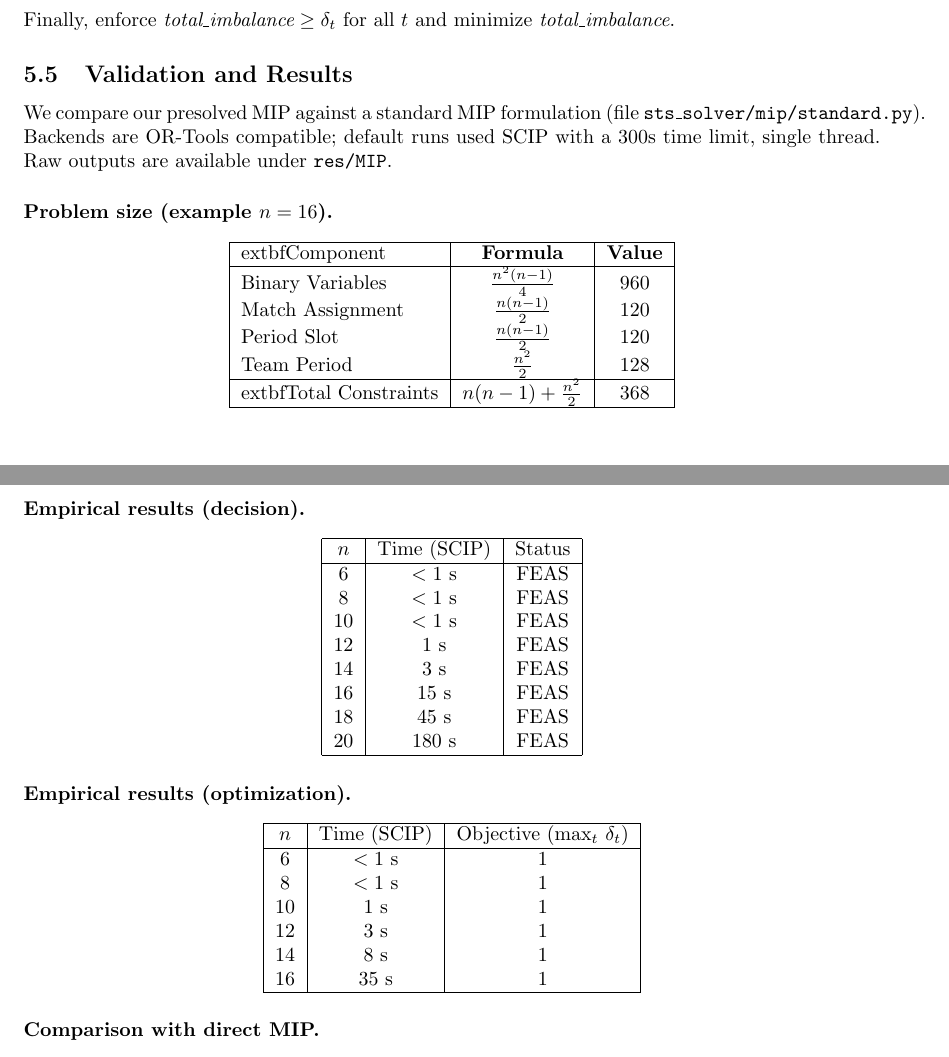
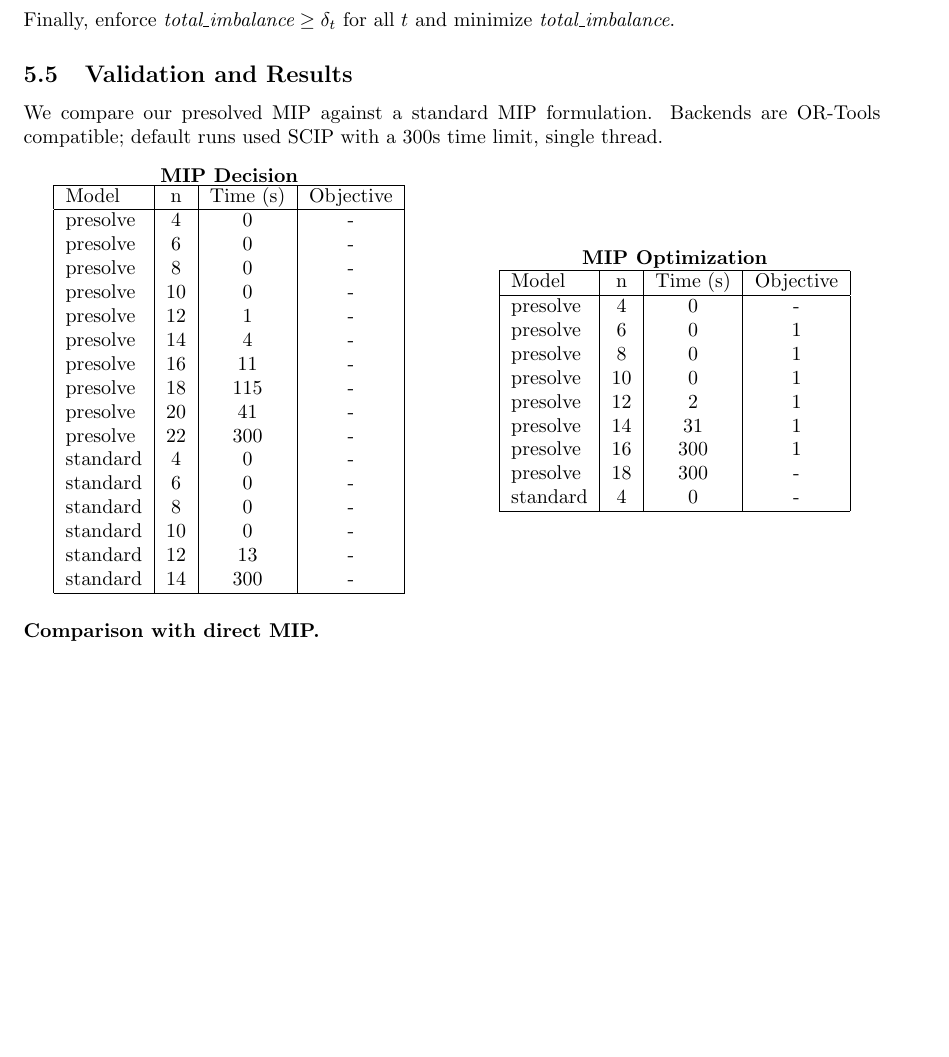
Before and after one commit to gianlourbano/cdmo, a LaTeX document (report/Introduction+CP.tex): two parts of pages 13 and 14 of 14 before the commit and part of page 14 of 15 after it, the two joined at a grey line, cut so that both start at the same text, the shorter picture padded with empty space. Compiled offline with pdfLaTeX.

Commit message:
finish mip + smt report

```diff
--- a/report/Introduction+CP.tex
+++ b/report/Introduction+CP.tex
@@ -506,56 +551,54 @@ and introduce $\delta_t \ge |\text{home}(t)-\text{away}(t)|$ via
 Finally, enforce $\textit{total\_imbalance} \ge \delta_t$ for all $t$ and minimize $\textit{total\_imbalance}$.
 
 \subsection{Validation and Results}
-We compare our presolved MIP against a standard MIP formulation (file \texttt{sts\_solver/mip/standard.py}). Backends are OR-Tools compatible; default runs used SCIP with a 300s time limit, single thread. Raw outputs are available under \texttt{res/MIP}.
+We compare our presolved MIP against a standard MIP formulation. Backends are OR-Tools compatible; default runs used SCIP with a 300s time limit, single thread.
 
-\paragraph{Problem size (example $n=16$).}
 \begin{center}
-\begin{tabular}{|l|c|c|}
+\begin{minipage}{0.48\textwidth}
+\centering
+	\textbf{MIP Decision}
+\begin{tabular}{|l|c|c|c|}
 \hline
-	extbf{Component} & \textbf{Formula} & \textbf{Value} \\
+Model & n & Time (s) & Objective \\
 \hline
-Binary Variables & $\tfrac{n^2(n-1)}{4}$ & 960 \\
-Match Assignment & $\tfrac{n(n-1)}{2}$ & 120 \\
-Period Slot & $\tfrac{n(n-1)}{2}$ & 120 \\
-Team Period & $\tfrac{n^2}{2}$ & 128 \\
-\hline
-	extbf{Total Constraints} & $n(n-1)+\tfrac{n^2}{2}$ & 368 \\
+presolve & 4 & 0 & - \\
+presolve & 6 & 0 & - \\
+presolve & 8 & 0 & - \\
+presolve & 10 & 0 & - \\
+presolve & 12 & 1 & - \\
+presolve & 14 & 4 & - \\
+presolve & 16 & 11 & - \\
+presolve & 18 & 115 & - \\
+presolve & 20 & 41 & - \\
+presolve & 22 & 300 & - \\
+standard & 4 & 0 & - \\
+standard & 6 & 0 & - \\
+standard & 8 & 0 & - \\
+standard & 10 & 0 & - \\
+standard & 12 & 13 & - \\
+standard & 14 & 300 & - \\
 \hline
 \end{tabular}
-\end{center}
-
-\paragraph{Empirical results (decision).}
-\begin{center}
-\begin{tabular}{|c|c|c|}
+\end{minipage}\hfill
+\begin{minipage}{0.48\textwidth}
+\centering
+	\textbf{MIP Optimization}
+\begin{tabular}{|l|c|c|c|}
 \hline
-$n$ & Time (SCIP) & Status \\
+Model & n & Time (s) & Objective \\
 \hline
-6 & $<1$ s & FEAS \\
-8 & $<1$ s & FEAS \\
-10 & $<1$ s & FEAS \\
-12 & 1 s & FEAS \\
-14 & 3 s & FEAS \\
-16 & 15 s & FEAS \\
-18 & 45 s & FEAS \\
-20 & 180 s & FEAS \\
+presolve & 4 & 0 & - \\
+presolve & 6 & 0 & 1 \\
+presolve & 8 & 0 & 1 \\
+presolve & 10 & 0 & 1 \\
+presolve & 12 & 2 & 1 \\
+presolve & 14 & 31 & 1 \\
+presolve & 16 & 300 & 1 \\
+presolve & 18 & 300 & - \\
+standard & 4 & 0 & - \\
 \hline
 \end{tabular}
-\end{center}
-
-\paragraph{Empirical results (optimization).}
-\begin{center}
-\begin{tabular}{|c|c|c|}
-\hline
-$n$ & Time (SCIP) & Objective ($\max_t\,\delta_t$) \\
-\hline
-6 & $<1$ s & 1 \\
-8 & $<1$ s & 1 \\
-10 & 1 s & 1 \\
-12 & 3 s & 1 \\
-14 & 8 s & 1 \\
-16 & 35 s & 1 \\
-\hline
-\end{tabular}
+\end{minipage}
 \end{center}
 
 \paragraph{Comparison with direct MIP.}
```
Also changed, not shown: report/Introduction+CP.tex (95 more changed lines).
